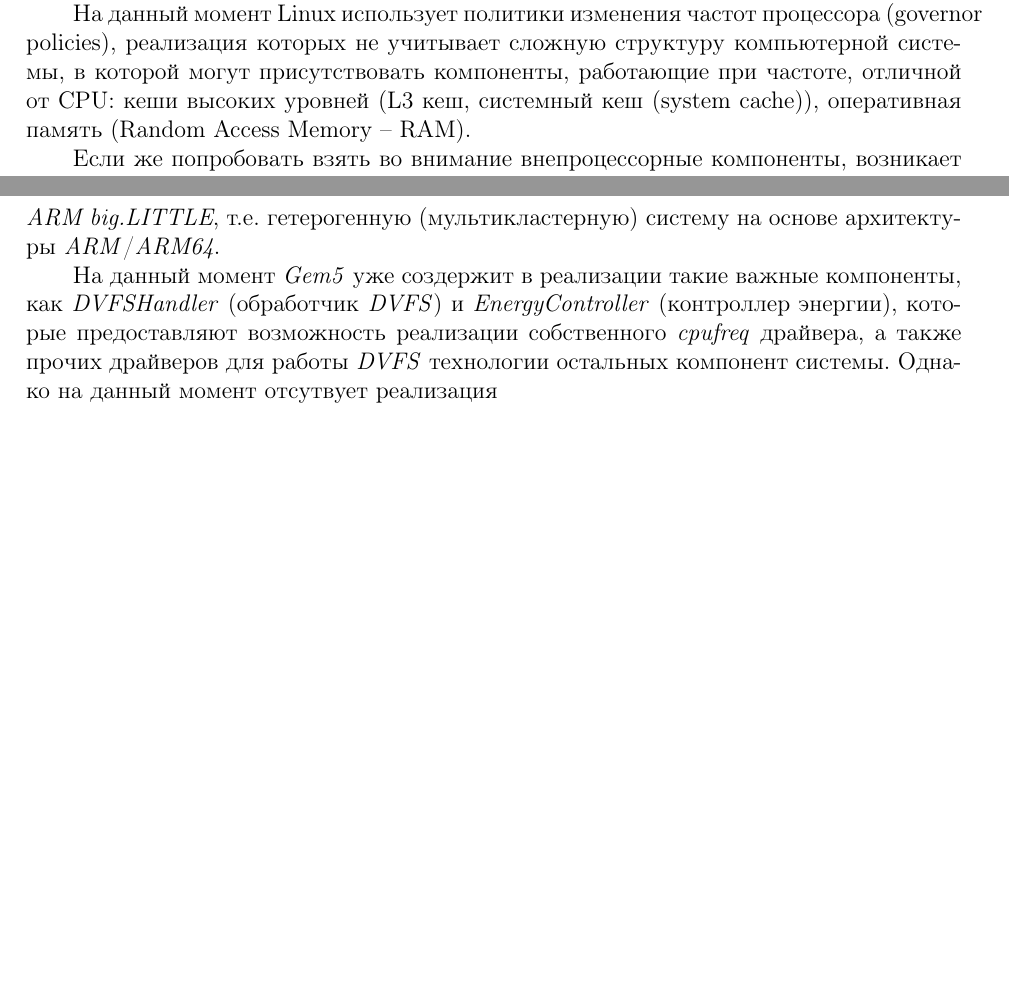
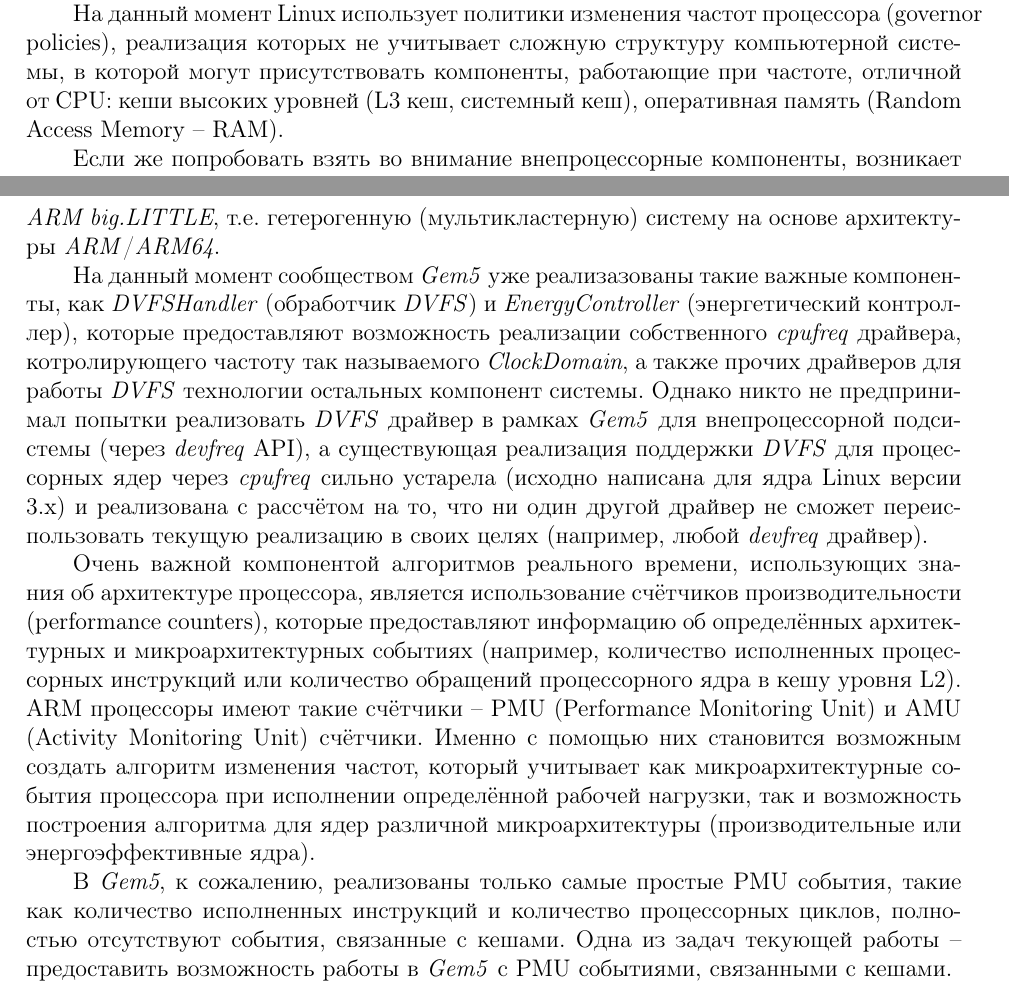
Before and after one commit to Vokerlee/macfm-governor-thesis, a LaTeX thesis (thesis/ru/main.tex, which reads thesis/ru/parts/Section0.tex): two parts of pages 4 and 5 of 11, joined at a grey line, cut so that both start at the same text, the shorter picture padded with empty space. Compiled offline with pdfLaTeX.

Commit message:
Update & finish instroduction section in thesis

```diff
--- a/thesis/ru/parts/Section0.tex
+++ b/thesis/ru/parts/Section0.tex
@@ -15,7 +15,7 @@
     На данный момент Linux использует политики изменения частот процессора (governor policies),
     реализация которых не учитывает сложную структуру компьютерной системы, в которой могут
     присутствовать компоненты, работающие при частоте, отличной от CPU: кеши высоких уровней
-(L3 кеш, системный кеш (system cache)), оперативная память (Random Access Memory -- RAM).
+    (L3 кеш, системный кеш), оперативная память (Random Access Memory -- RAM).
 
     Если же попробовать взять во внимание внепроцессорные компоненты, возникает ряд трудностей:
     \begin{enumerate}
@@ -56,10 +56,31 @@
     \textit{ARM big.LITTLE}, т.е. гетерогенную (мультикластерную) систему на основе
     архитектуры \textit{ARM}/\textit{ARM64}.
 
-На данный момент \textit{Gem5} уже создержит в реализации такие важные компоненты,
+    На данный момент сообществом \textit{Gem5} уже реализазованы такие важные компоненты,
     как \textit{DVFSHandler} (обработчик \textit{DVFS}) и \textit{EnergyController}
-(контроллер энергии), которые предоставляют возможность реализации собственного
-\textit{cpufreq} драйвера, а также прочих драйверов для работы \textit{DVFS} технологии
-остальных компонент системы. Однако на данный момент отсутвует реализация
+    (энергетический контроллер), которые предоставляют возможность реализации собственного
+    \textit{cpufreq} драйвера, котролирующего частоту так называемого \textit{ClockDomain},
+    а также прочих драйверов для работы \textit{DVFS} технологии
+    остальных компонент системы. Однако никто не предпринимал попытки реализовать \textit{DVFS}
+    драйвер в рамках \textit{Gem5} для внепроцессорной подсистемы (через \textit{devfreq} API),
+    а существующая реализация поддержки \textit{DVFS} для процессорных ядер через \textit{cpufreq}
+    сильно устарела (исходно написана для ядра Linux версии 3.x) и реализована с рассчётом на то,
+    что ни один другой драйвер не сможет переиспользовать текущую реализацию в своих целях (например,
+    любой \textit{devfreq} драйвер).
+
+    Очень важной компонентой алгоритмов реального времени, использующих знания об архитектуре
+    процессора, является использование счётчиков производительности (performance counters), которые
+    предоставляют информацию об определённых архитектурных и микроархитектурных событиях
+    (например, количество исполненных процессорных инструкций или количество обращений процессорного
+    ядра в кешу уровня L2). ARM процессоры имеют такие счётчики -- PMU (Performance Monitoring Unit)
+    и AMU (Activity Monitoring Unit) счётчики. Именно с помощью них становится возможным создать алгоритм
+    изменения частот, который учитывает как микроархитектурные события процессора при исполнении
+    определённой рабочей нагрузки, так и возможность построения алгоритма для ядер различной
+    микроархитектуры (производительные или энергоэффективные ядра).
+
+    В \textit{Gem5}, к сожалению, реализованы только самые простые PMU события, такие как количество
+    исполненных инструкций и количество процессорных циклов, полностью отсутствуют события, связанные с
+    кешами. Одна из задач текующей работы -- предоставить возможность работы в \textit{Gem5} с PMU
+    событиями, связанными с кешами.
 
 \newpage
```
Lines whose indentation alone changed are shown as unchanged.
